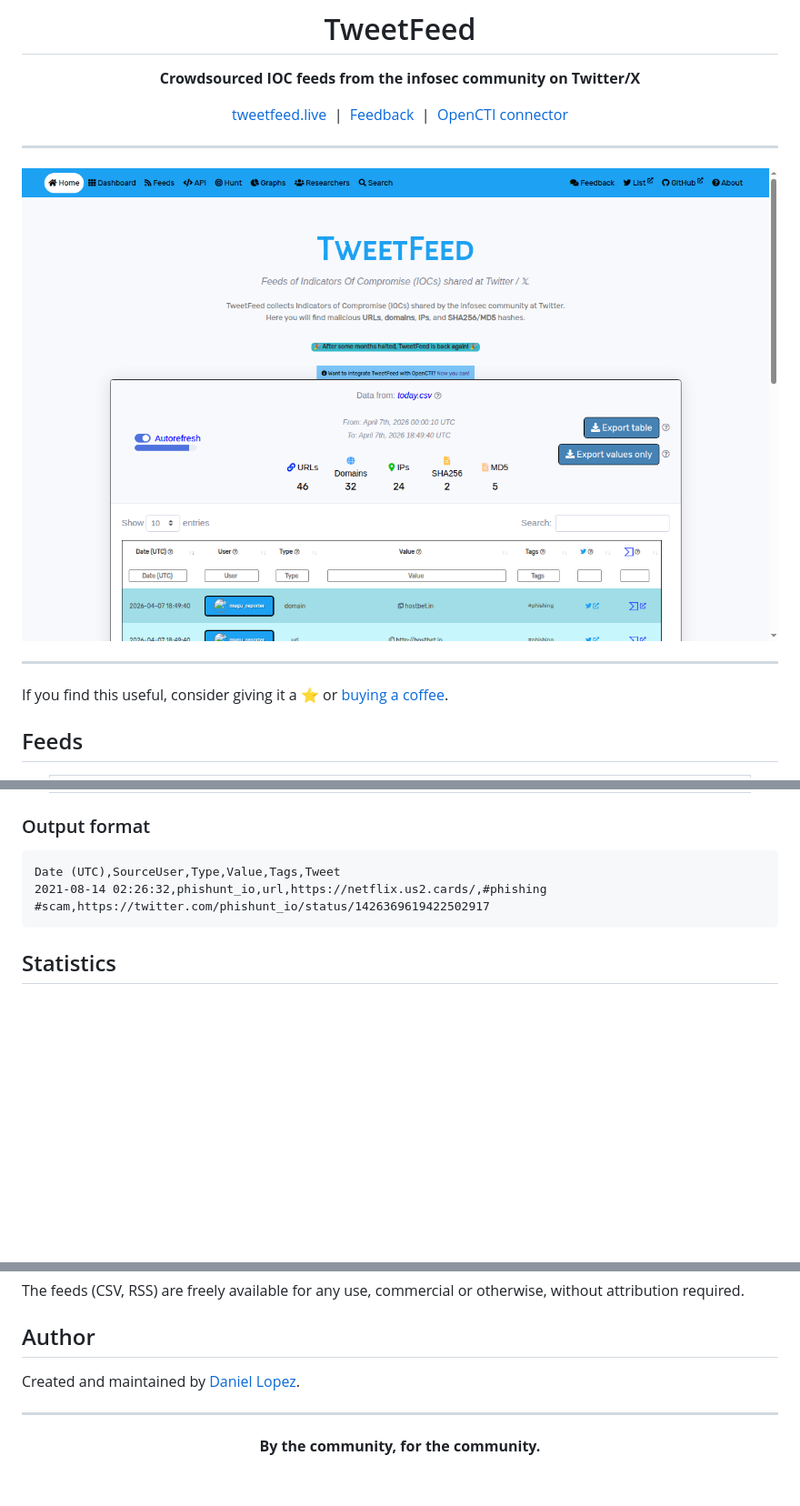
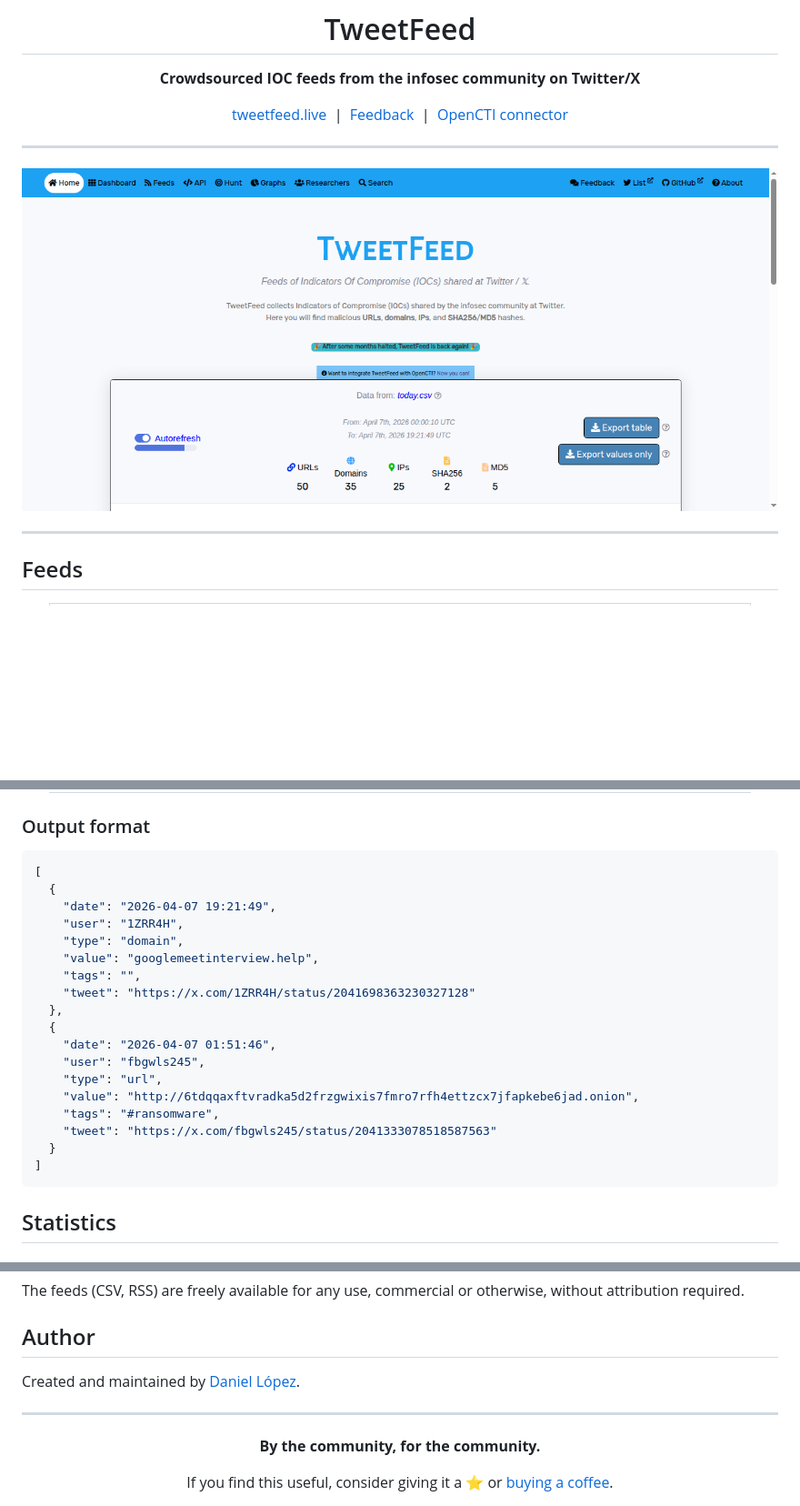
Before and after one commit to 0xDanielLopez/tweetfeed-data-stage, a Markdown page: README.md, 3 parts joined by grey strips. Shown at 91% size. Rendered like a GitHub page; pictures changed too: screenshot.png; blank space fills up the shorter version.

Commit message:
README: x.com links, clean screenshot, JSON example, López tilde

````diff
--- a/README.md
+++ b/README.md
@@ -14,8 +14,6 @@
 
 </div>
 
-If you find this useful, consider giving it a :star: or [buying a coffee](https://www.buymeacoffee.com/dlopez).
-
 ## Feeds
 
 <div align="center">
@@ -45,9 +43,25 @@ If you find this useful, consider giving it a :star: or [buying a coffee](https:
 
 ### Output format
 
-```
-Date (UTC),SourceUser,Type,Value,Tags,Tweet
-2021-08-14 02:26:32,phishunt_io,url,https://netflix.us2.cards/,#phishing #scam,https://twitter.com/phishunt_io/status/1426369619422502917
+```json
+[
+  {
+    "date": "2026-04-07 19:21:49",
+    "user": "1ZRR4H",
+    "type": "domain",
+    "value": "googlemeetinterview.help",
+    "tags": "",
+    "tweet": "https://x.com/1ZRR4H/status/2041698363230327128"
+  },
+  {
+    "date": "2026-04-07 01:51:46",
+    "user": "fbgwls245",
+    "type": "url",
+    "value": "http://6tdqqaxftvradka5d2frzgwixis7fmro7rfh4ettzcx7jfapkebe6jad.onion",
+    "tags": "#ransomware",
+    "tweet": "https://x.com/fbgwls245/status/2041333078518587563"
+  }
+]
 ```
 
 ## Statistics
@@ -240,10 +254,14 @@ The feeds (CSV, RSS) are freely available for any use, commercial or otherwise,
 
 ## Author
 
-Created and maintained by [Daniel Lopez](https://twitter.com/0xDanielLopez).
+Created and maintained by [Daniel López](https://x.com/0xDanielLopez).
 
 ---
 
 <div align="center">
-<b>By the community, for the community.</b>
+
+**By the community, for the community.**
+
+If you find this useful, consider giving it a :star: or [buying a coffee](https://www.buymeacoffee.com/dlopez).
+
 </div>
````
Also changed, not shown: other parts of README.md (+12 -12 lines).
